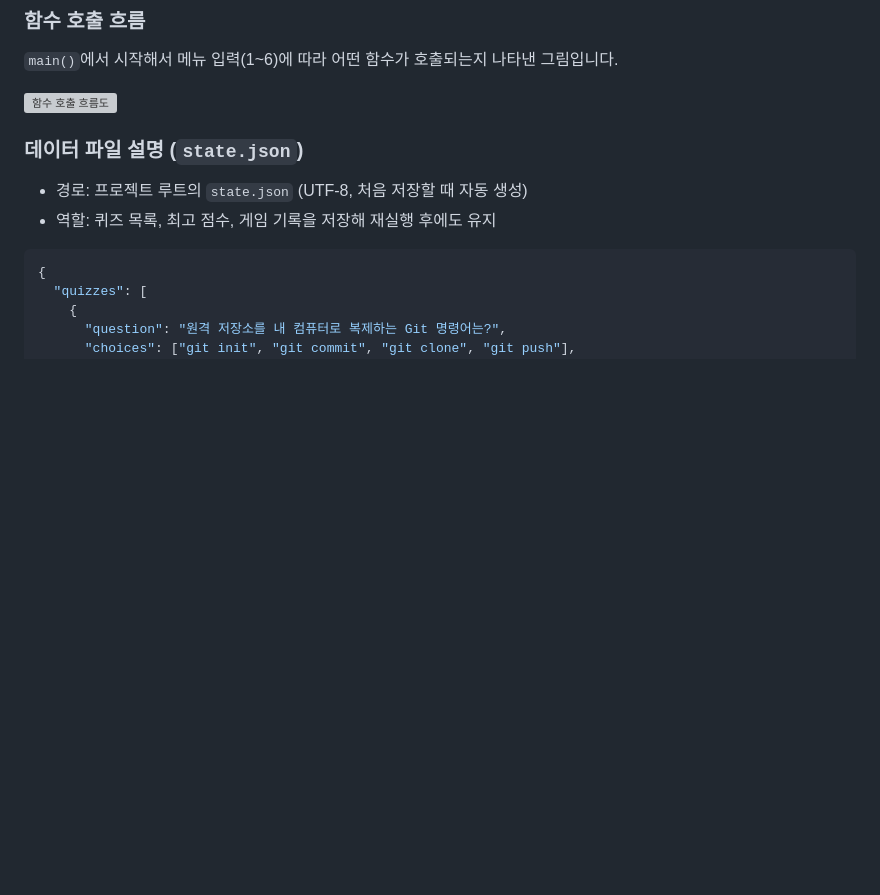
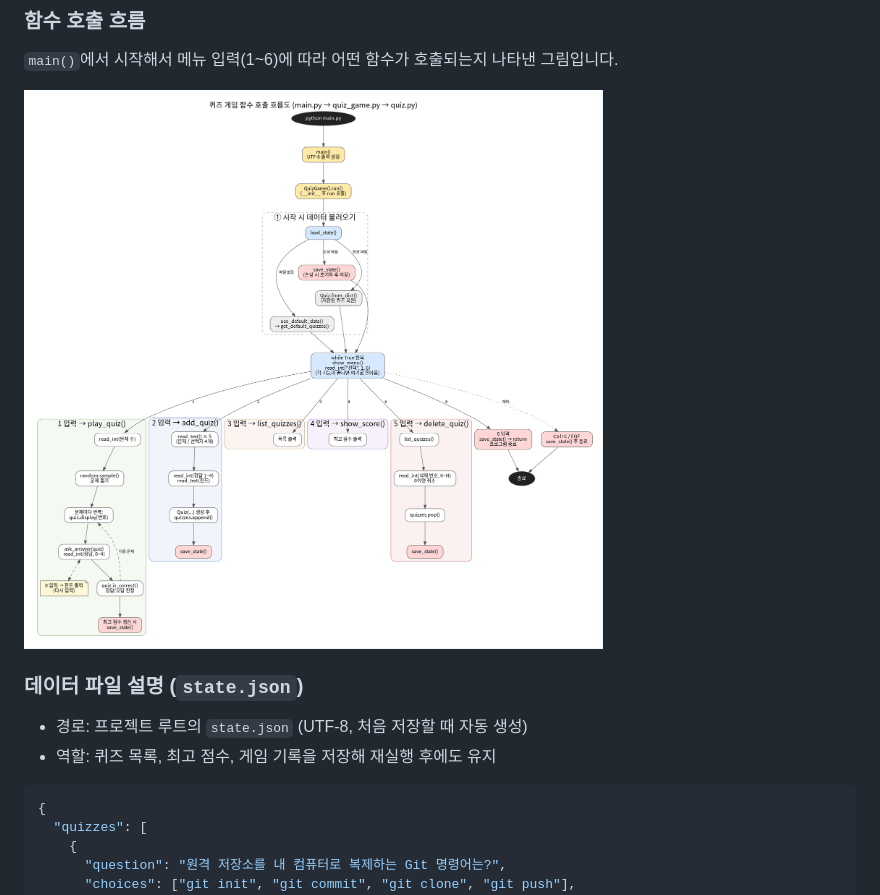
Before and after one commit to goodday-min/Start_Mission2, a Markdown page: README.md, the part around the change. Drawn GitHub-style; pictures changed too: img/quiz_flow.png (added); blank space fills up the shorter version; grey boxes are pictures that could not be loaded.

Commit message:
함수 호출 흐름도 추가

```diff
--- a/README.md
+++ b/README.md
@@ -54,7 +54,7 @@ Python 3.10 이상이 필요합니다. 확인: `python --version`
 ###  함수 호출 흐름
 `main()`에서 시작해서 메뉴 입력(1~6)에 따라 어떤 함수가 호출되는지 나타낸 그림입니다.
 
-![함수 호출 흐름도](quiz_flow.png)
+![함수 호출 흐름도](img/quiz_flow.png)
 
 ### 데이터 파일 설명 (`state.json`)
 - 경로: 프로젝트 루트의 `state.json` (UTF-8, 처음 저장할 때 자동 생성)
```
